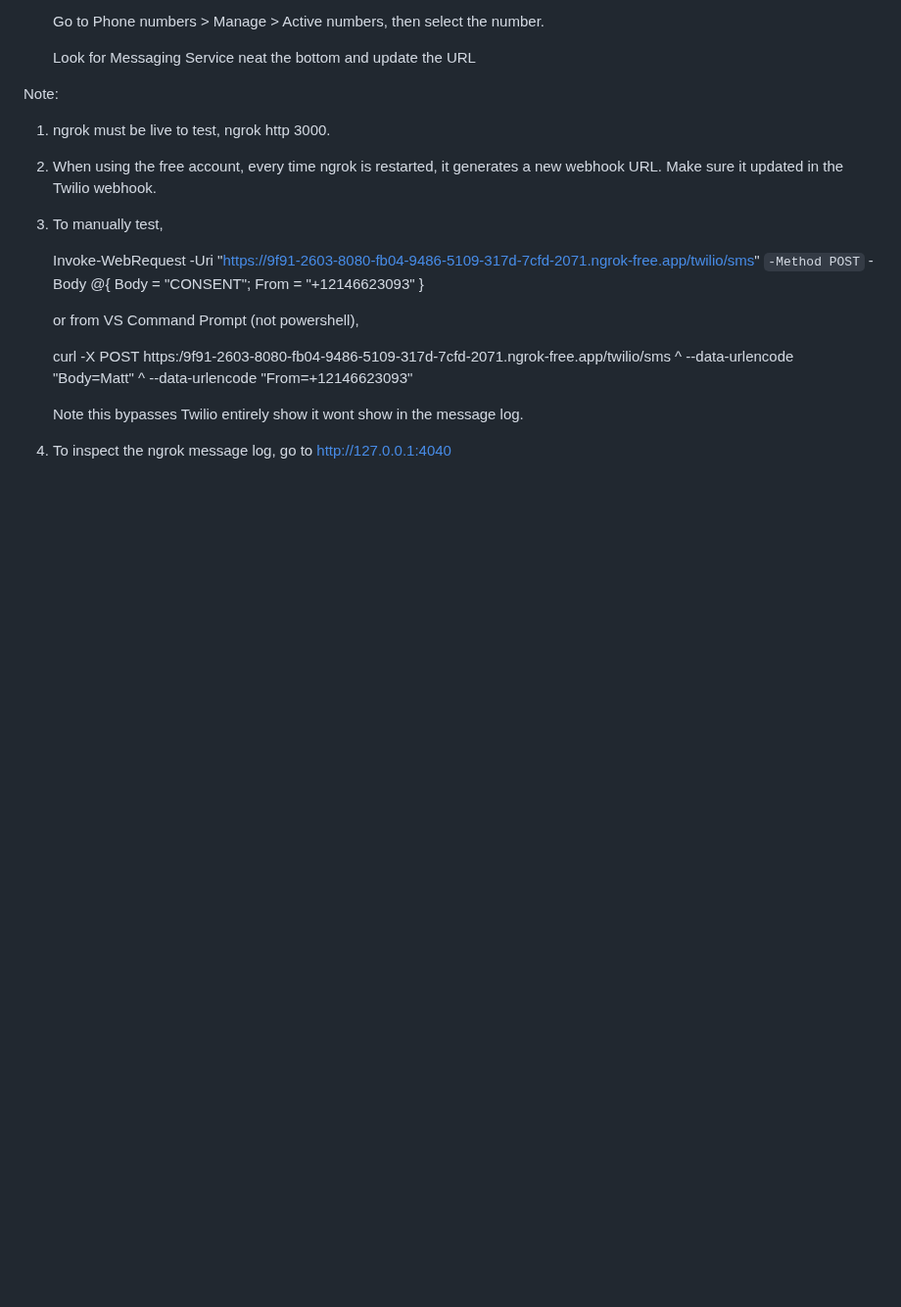
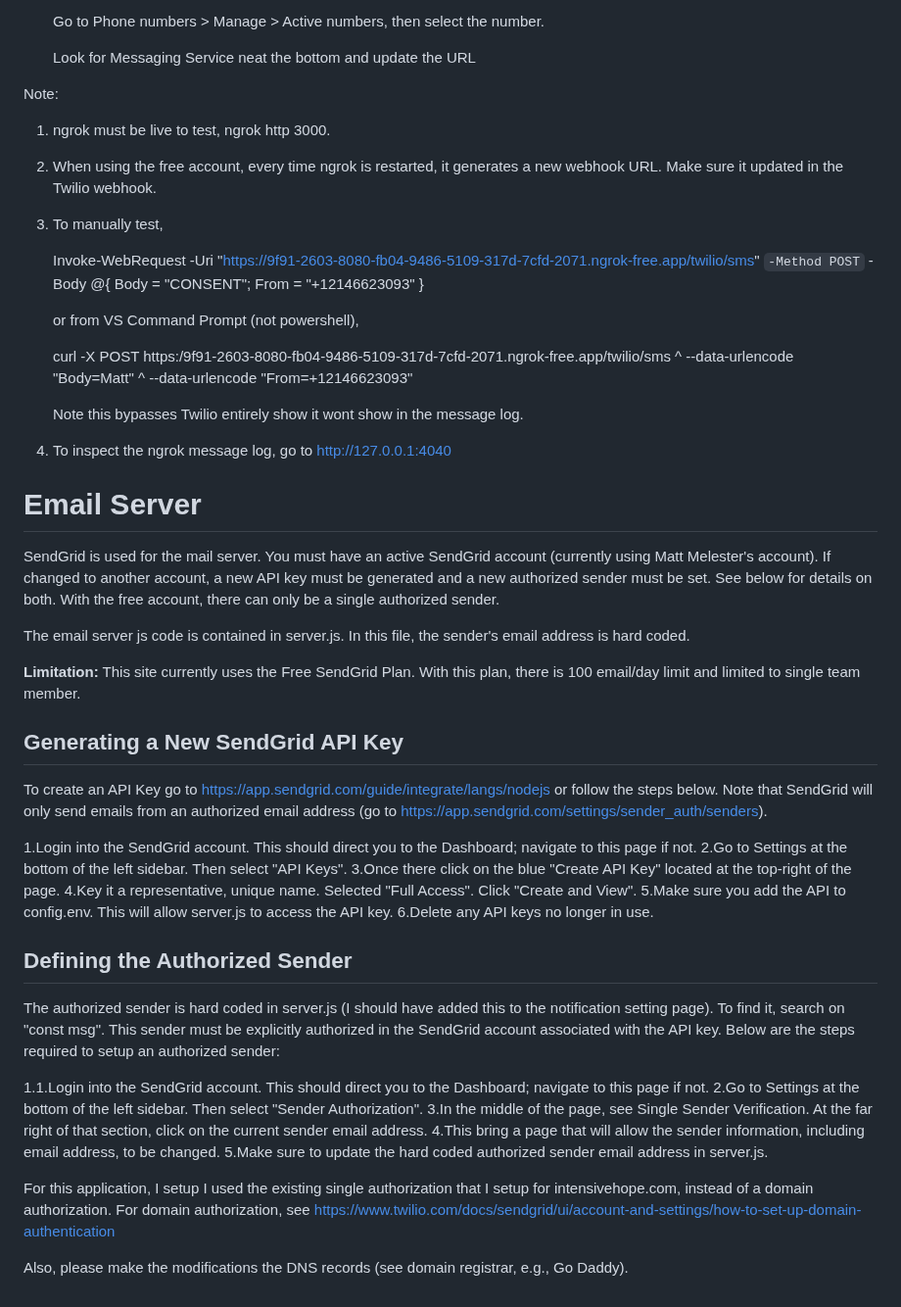
Before and after one commit to mmelester/virtual_receptionist_v1, a Markdown page: readme.md, the part around the change. Shown at 98% size. Rendered like a GitHub page; blank space fills up the shorter version.

```diff
--- a/readme.md
+++ b/readme.md
@@ -120,3 +120,36 @@ Note:
     Note this bypasses Twilio entirely show it wont show in the message log.
 
 4.  To inspect the ngrok message log, go to http://127.0.0.1:4040
+
+# Email Server
+
+SendGrid is used for the mail server.  You must have an active SendGrid account (currently using Matt Melester's account). If changed to another account, a new API key must be generated and a new authorized sender must be set.  See below for details on both.  With the free account, there can only be a single authorized sender.
+
+The email server js code is contained in server.js. In this file, the sender's email address is hard coded.
+
+**Limitation:** This site currently uses the Free SendGrid Plan. With this plan, there is 100 email/day limit and limited to single team member.
+
+## Generating a New SendGrid API Key
+
+To create an API Key go to https://app.sendgrid.com/guide/integrate/langs/nodejs or follow the steps below.   Note that SendGrid will only send emails from an authorized email address (go to https://app.sendgrid.com/settings/sender_auth/senders).
+
+1.Login into the SendGrid account.  This should direct you to the Dashboard; navigate to this page if not.
+2.Go to Settings at the bottom of the left sidebar. Then select "API Keys".
+3.Once there click on the blue "Create API Key" located at the top-right of the page.
+4.Key it a representative, unique name.  Selected "Full Access".  Click "Create and View".
+5.Make sure you add the API to config.env.  This will allow server.js to access the API key.
+6.Delete any API keys no longer in use.
+
+## Defining the Authorized Sender
+
+The authorized sender is hard coded in server.js (I should have added this to the notification setting page).  To find it, search on "const msg". This sender must be explicitly authorized in the SendGrid account associated with the API key.  Below are the steps required to setup an authorized sender:
+
+1.1.Login into the SendGrid account.  This should direct you to the Dashboard; navigate to this page if not.
+2.Go to Settings at the bottom of the left sidebar. Then select "Sender Authorization".
+3.In the middle of the page, see Single Sender Verification.  At the far right of that section, click on the current sender email address.
+4.This bring a page that will allow the sender information, including email address, to be changed.
+5.Make sure to update the hard coded authorized sender email address in server.js.
+
+For this application, I setup I used the existing single authorization that I setup for intensivehope.com, instead of a domain authorization. For domain authorization, see https://www.twilio.com/docs/sendgrid/ui/account-and-settings/how-to-set-up-domain-authentication
+
+Also, please make the modifications the DNS records (see domain registrar, e.g., Go Daddy).
```
